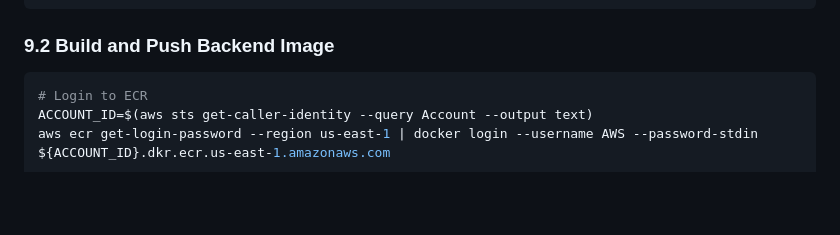
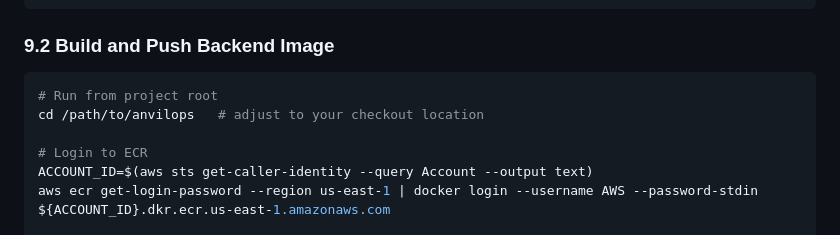
Before and after one commit to jconover/anvilops, a Markdown page: AWS_DEPLOYMENT.md, the part around the change. Drawn GitHub-style; blank space fills up the shorter version.

````diff
--- a/AWS_DEPLOYMENT.md
+++ b/AWS_DEPLOYMENT.md
@@ -1003,6 +1003,9 @@ done
 ### 9.2 Build and Push Backend Image
 
 ```bash
+# Run from project root
+cd /path/to/anvilops   # adjust to your checkout location
+
 # Login to ECR
 ACCOUNT_ID=$(aws sts get-caller-identity --query Account --output text)
 aws ecr get-login-password --region us-east-1 | docker login --username AWS --password-stdin ${ACCOUNT_ID}.dkr.ecr.us-east-1.amazonaws.com
````
Also changed, not shown: AWS_AUTOMATED_DEPLOYMENT.md (+6 -2 lines).
